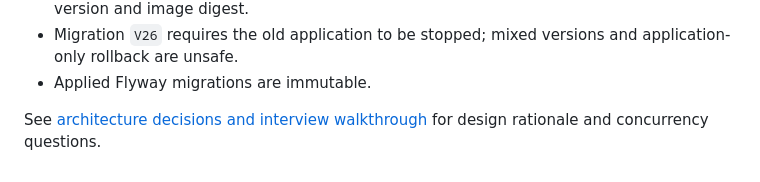
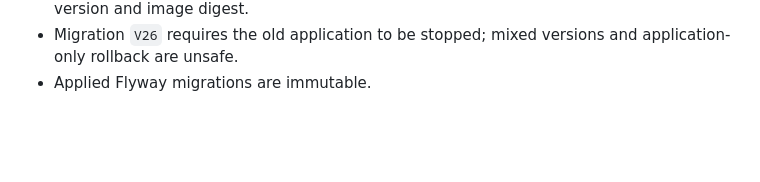
Before and after one commit to nkudrin713/kradnik, a Markdown page: README.md, the part around the change. Drawn GitHub-style; blank space fills up the shorter version.

```diff
--- a/README.md
+++ b/README.md
@@ -127,5 +127,3 @@ APP_IMAGE=kradnik:local docker compose up -d
 - Merging to `main` does not deploy. A manual release builds and deploys an immutable version and image digest.
 - Migration `V26` requires the old application to be stopped; mixed versions and application-only rollback are unsafe.
 - Applied Flyway migrations are immutable.
-
-See [architecture decisions and interview walkthrough](docs/architecture-refactor.md) for design rationale and concurrency questions.
```
Also changed, not shown: AGENTS.md (deleted, +0 -178 lines), docs/architecture-refactor.md (deleted, +0 -111 lines).
